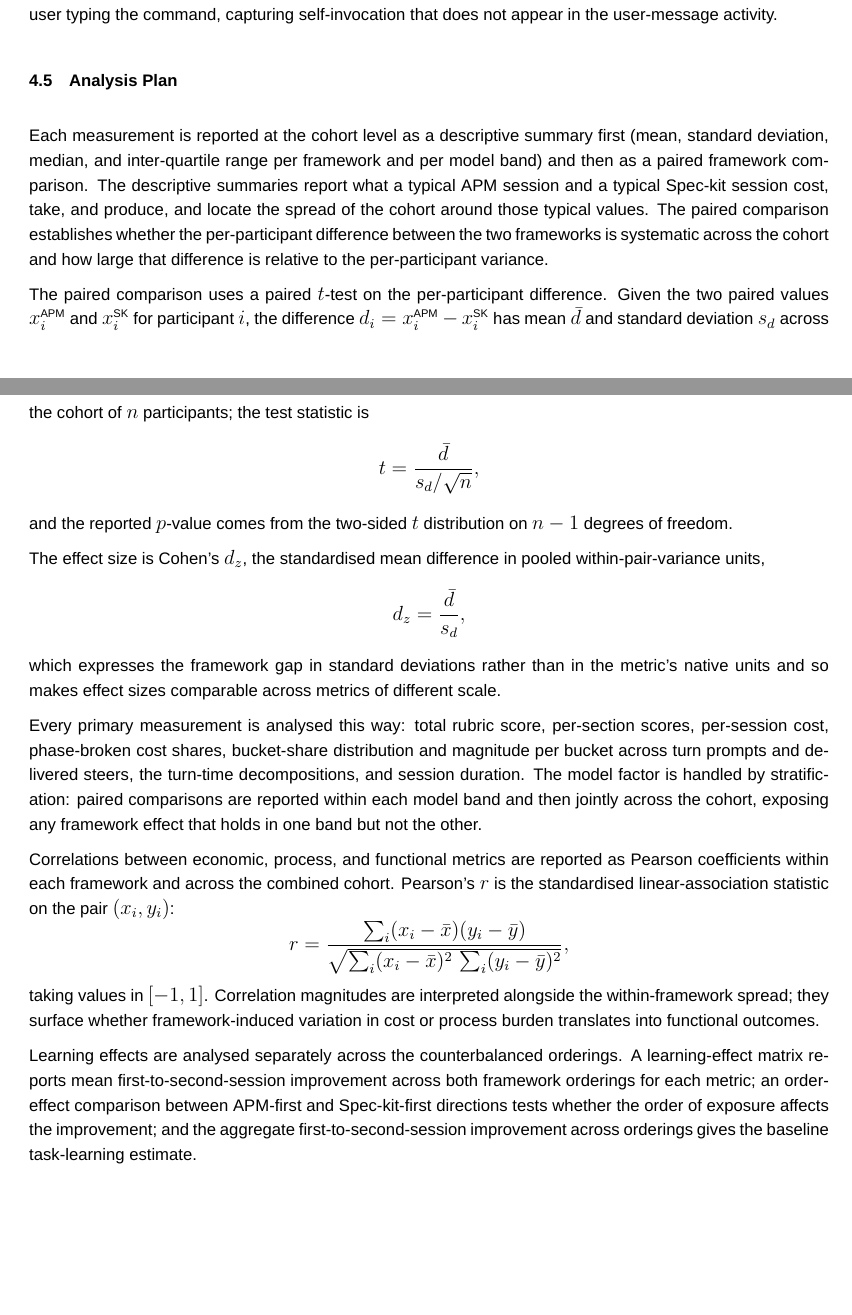
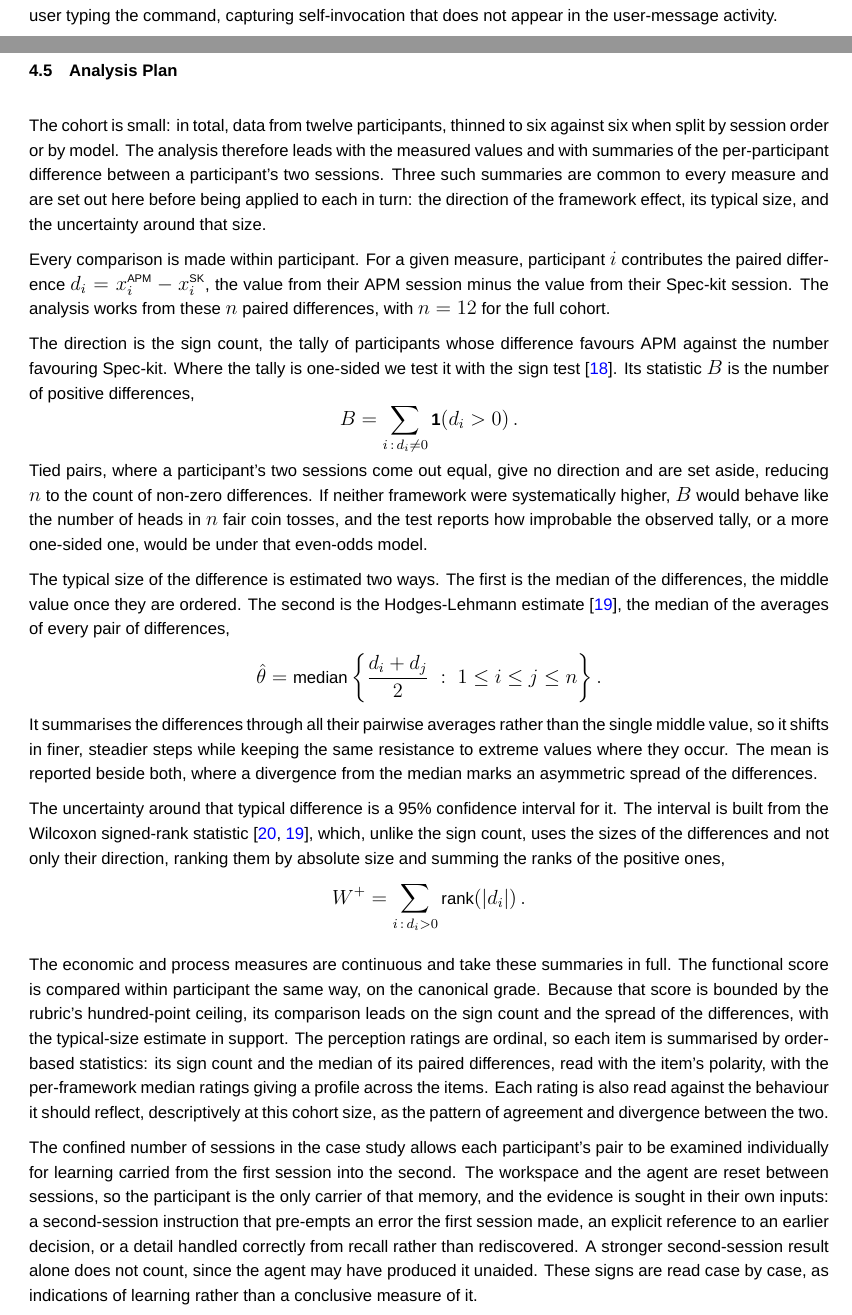
Before and after one commit to sdi2200262/bsc-apm-thesis, a LaTeX thesis (thesis.tex, which reads chapters/evaluation/evaluation.tex): two parts of pages 23 and 24 of 32, joined at a grey line, cut so that both start at the same text, the shorter picture padded with empty space. Compiled offline with XeLaTeX; a missing font is replaced by an installed copy or a similar font.

Commit message:
docs(eval): rewrite the analysis plan and add the perception measures
The analysis plan now leads with a distribution-free paired approach suited
to the twelve-participant cohort, and Measures gains the questionnaire
dimension.

- evaluation.tex: replace the t-test, Cohen's d_z, and Pearson plan with the
  sign count and sign test, median and Hodges-Lehmann estimate, and Wilcoxon
  signed-rank interval; add the learning-effects examination and a Perception
  subsection.
- references.bib: add the Hodges-Lehmann, Wilcoxon, and Hollander-Wolfe-Chicken
  sources.

```diff
--- a/chapters/evaluation/evaluation.tex
+++ b/chapters/evaluation/evaluation.tex
@@ -119,29 +125,31 @@ The next three descriptors are proxies for the agent acting on its own initiativ
 \section{Analysis Plan}
 \label{sec:analysis-plan}
 
-Each measurement is reported at the cohort level as a descriptive summary first (mean, standard deviation, median, and inter-quartile range per framework and per model band) and then as a paired framework comparison. The descriptive summaries report what a typical APM session and a typical Spec-kit session cost, take, and produce, and locate the spread of the cohort around those typical values. The paired comparison establishes whether the per-participant difference between the two frameworks is systematic across the cohort and how large that difference is relative to the per-participant variance.
+The cohort is small: in total, data from twelve participants, thinned to six against six when split by session order or by model. The analysis therefore leads with the measured values and with summaries of the per-participant difference between a participant's two sessions. Three such summaries are common to every measure and are set out here before being applied to each in turn: the direction of the framework effect, its typical size, and the uncertainty around that size.
 
-The paired comparison uses a paired $t$-test on the per-participant difference. Given the two paired values $x_i^{\text{APM}}$ and $x_i^{\text{SK}}$ for participant~$i$, the difference $d_i = x_i^{\text{APM}} - x_i^{\text{SK}}$ has mean $\bar{d}$ and standard deviation $s_d$ across the cohort of $n$ participants; the test statistic is
+Every comparison is made within participant. For a given measure, participant~$i$ contributes the paired difference $d_i = x_i^{\text{APM}} - x_i^{\text{SK}}$, the value from their APM session minus the value from their Spec-kit session. The analysis works from these $n$ paired differences, with $n = 12$ for the full cohort.
+
+The direction is the sign count, the tally of participants whose difference favours APM against the number favouring Spec-kit. Where the tally is one-sided we test it with the sign test~\cite{hollander2014nonparametric}. Its statistic $B$ is the number of positive differences,
 \[
-    t = \frac{\bar{d}}{s_d / \sqrt{n}},
+    B = \sum_{i \,:\, d_i \neq 0} \mathbf{1}\!\left( d_i > 0 \right).
 \]
-and the reported $p$-value comes from the two-sided $t$ distribution on $n - 1$ degrees of freedom.
+Tied pairs, where a participant's two sessions come out equal, give no direction and are set aside, reducing $n$ to the count of non-zero differences. If neither framework were systematically higher, $B$ would behave like the number of heads in $n$ fair coin tosses, and the test reports how improbable the observed tally, or a more one-sided one, would be under that even-odds model.
 
-The effect size is Cohen's $d_z$, the standardised mean difference in pooled within-pair-variance units,
+The typical size of the difference is estimated two ways. The first is the median of the differences, the middle value once they are ordered. The second is the Hodges-Lehmann estimate~\cite{hodges1963location}, the median of the averages of every pair of differences,
 \[
-    d_z = \frac{\bar{d}}{s_d},
+    \hat{\theta} = \operatorname{median}\left\{ \frac{d_i + d_j}{2} \;:\; 1 \le i \le j \le n \right\}.
 \]
-which expresses the framework gap in standard deviations rather than in the metric's native units and so makes effect sizes comparable across metrics of different scale.
+It summarises the differences through all their pairwise averages rather than the single middle value, so it shifts in finer, steadier steps while keeping the same resistance to extreme values where they occur. The mean is reported beside both, where a divergence from the median marks an asymmetric spread of the differences.
 
-Every primary measurement is analysed this way: total rubric score, per-section scores, per-session cost, phase-broken cost shares, bucket-share distribution and magnitude per bucket across turn prompts and delivered steers, the turn-time decompositions, and session duration. The model factor is handled by stratification: paired comparisons are reported within each model band and then jointly across the cohort, exposing any framework effect that holds in one band but not the other.
+The uncertainty around that typical difference is a 95\% confidence interval for it. The interval is built from the Wilcoxon signed-rank statistic~\cite{wilcoxon1945signedrank, hodges1963location}, which, unlike the sign count, uses the sizes of the differences and not only their direction, ranking them by absolute size and summing the ranks of the positive ones,
+\[
+    W^{+} = \sum_{i \,:\, d_i > 0} \operatorname{rank}\!\left( |d_i| \right).
+\]
 
-Correlations between economic, process, and functional metrics are reported as Pearson coefficients within each framework and across the combined cohort. Pearson's $r$ is the standardised linear-association statistic on the pair $(x_i, y_i)$:
-\[
-    r = \frac{\sum_i (x_i - \bar{x})(y_i - \bar{y})}{\sqrt{\sum_i (x_i - \bar{x})^2 \, \sum_i (y_i - \bar{y})^2}},
-\]
-taking values in $[-1, 1]$. Correlation magnitudes are interpreted alongside the within-framework spread; they surface whether framework-induced variation in cost or process burden translates into functional outcomes.
+The economic and process measures are continuous and take these summaries in full. The functional score is compared within participant the same way, on the canonical grade. Because that score is bounded by the rubric's hundred-point ceiling, its comparison leads on the sign count and the spread of the differences, with the typical-size estimate in support. The perception ratings are ordinal, so each item is summarised by order-based statistics: its sign count and the median of its paired differences, read with the item's polarity, with the per-framework median ratings giving a profile across the items. Each rating is also read against the behaviour it should reflect, descriptively at this cohort size, as the pattern of agreement and divergence between the two.
 
-Learning effects are analysed separately across the counterbalanced orderings. A learning-effect matrix reports mean first-to-second-session improvement across both framework orderings for each metric; an order-effect comparison between APM-first and Spec-kit-first directions tests whether the order of exposure affects the improvement; and the aggregate first-to-second-session improvement across orderings gives the baseline task-learning estimate.
+The confined number of sessions in the case study allows each participant's pair to be examined individually for learning carried from the first session into the second. The workspace and the agent are reset between sessions, so the participant is the only carrier of that memory, and the evidence is sought in their own inputs: a second-session instruction that pre-empts an error the first session made, an explicit reference to an earlier decision, or a detail handled correctly from recall rather than rediscovered. A stronger second-session result alone does not count, since the agent may have produced it unaided. These signs are read case by case, as indications of learning rather than a conclusive measure of it.
+
 
 % ============================================================================
 % RESULTS
```
Also changed, not shown: references.bib (+25 -5 lines), chapters/evaluation/evaluation.tex (9 more changed lines).
